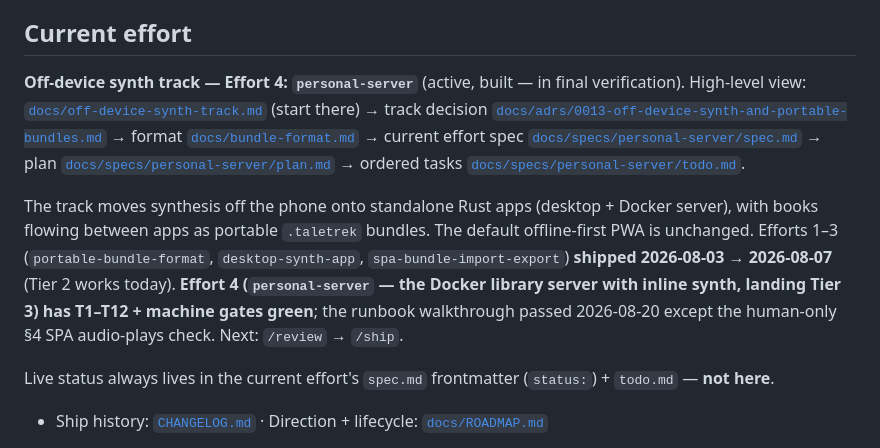
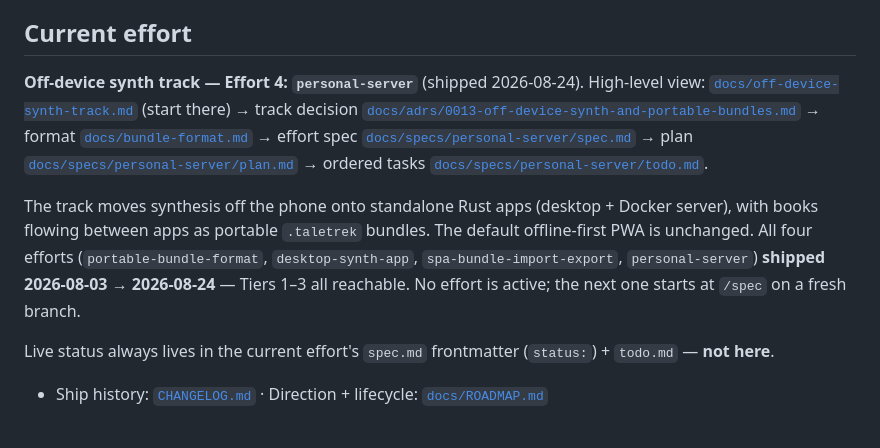
Before and after one commit to l1br3-io/taletrek, a Markdown page: AGENTS.md, the part around the change. GitHub-like rendering.

```diff
--- a/AGENTS.md
+++ b/AGENTS.md
@@ -4,9 +4,9 @@
 
 ## Current effort
 
-**Off-device synth track — Effort 4: `personal-server`** (active, built — in final verification). High-level view: [`docs/off-device-synth-track.md`](docs/off-device-synth-track.md) (start there) → track decision [`docs/adrs/0013-off-device-synth-and-portable-bundles.md`](docs/adrs/0013-off-device-synth-and-portable-bundles.md) → format [`docs/bundle-format.md`](docs/bundle-format.md) → current effort spec [`docs/specs/personal-server/spec.md`](docs/specs/personal-server/spec.md) → plan [`docs/specs/personal-server/plan.md`](docs/specs/personal-server/plan.md) → ordered tasks [`docs/specs/personal-server/todo.md`](docs/specs/personal-server/todo.md).
+**Off-device synth track — Effort 4: `personal-server`** (shipped 2026-08-24). High-level view: [`docs/off-device-synth-track.md`](docs/off-device-synth-track.md) (start there) → track decision [`docs/adrs/0013-off-device-synth-and-portable-bundles.md`](docs/adrs/0013-off-device-synth-and-portable-bundles.md) → format [`docs/bundle-format.md`](docs/bundle-format.md) → effort spec [`docs/specs/personal-server/spec.md`](docs/specs/personal-server/spec.md) → plan [`docs/specs/personal-server/plan.md`](docs/specs/personal-server/plan.md) → ordered tasks [`docs/specs/personal-server/todo.md`](docs/specs/personal-server/todo.md).
 
-The track moves synthesis off the phone onto standalone Rust apps (desktop + Docker server), with books flowing between apps as portable `.taletrek` bundles. The default offline-first PWA is unchanged. Efforts 1–3 (`portable-bundle-format`, `desktop-synth-app`, `spa-bundle-import-export`) **shipped 2026-08-03 → 2026-08-07** (Tier 2 works today). **Effort 4 (`personal-server` — the Docker library server with inline synth, landing Tier 3) has T1–T12 + machine gates green**; the runbook walkthrough passed 2026-08-20 except the human-only §4 SPA audio-plays check. Next: `/review` → `/ship`.
+The track moves synthesis off the phone onto standalone Rust apps (desktop + Docker server), with books flowing between apps as portable `.taletrek` bundles. The default offline-first PWA is unchanged. All four efforts (`portable-bundle-format`, `desktop-synth-app`, `spa-bundle-import-export`, `personal-server`) **shipped 2026-08-03 → 2026-08-24** — Tiers 1–3 all reachable. No effort is active; the next one starts at `/spec` on a fresh branch.
 
 Live status always lives in the current effort's `spec.md` frontmatter (`status:`) + `todo.md` — **not here**.
 
```
Also changed, not shown: CHANGELOG.md (+2 -2 lines), docs/ROADMAP.md (+2 -2 lines).
